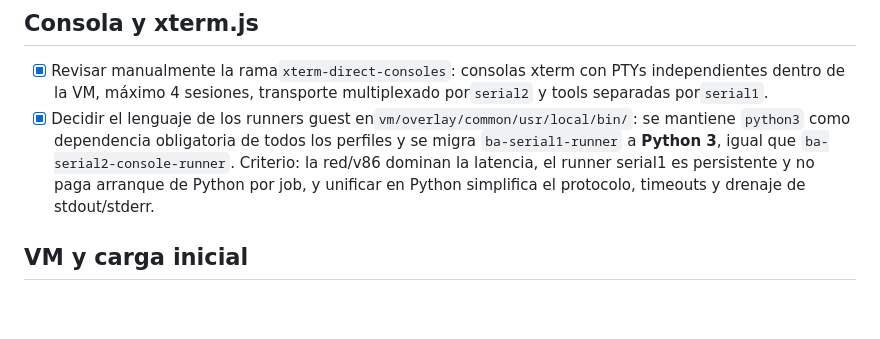
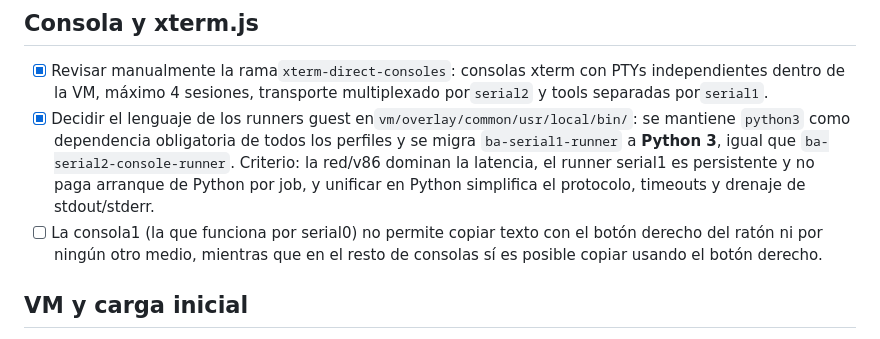
Before and after one commit to Len4m/browser-agent-v86-poc, a Markdown page: TODO.md, the part around the change. GitHub-like rendering; blank space fills up the shorter version.

Commit message:
Add note to TODO.md regarding console1 text copying issue

```diff
--- a/TODO.md
+++ b/TODO.md
@@ -27,6 +27,7 @@ Lista de temas detectados para revisar antes de una publicación estable.
 
 - [X] Revisar manualmente la rama`xterm-direct-consoles`: consolas xterm con PTYs independientes dentro de la VM, máximo 4 sesiones, transporte multiplexado por`serial2` y tools separadas por`serial1`.
 - [X] Decidir el lenguaje de los runners guest en`vm/overlay/common/usr/local/bin/`: se mantiene `python3` como dependencia obligatoria de todos los perfiles y se migra `ba-serial1-runner` a **Python 3**, igual que `ba-serial2-console-runner`. Criterio: la red/v86 dominan la latencia, el runner serial1 es persistente y no paga arranque de Python por job, y unificar en Python simplifica el protocolo, timeouts y drenaje de stdout/stderr.
+- [ ] La consola1 (la que funciona por serial0) no permite copiar texto con el botón derecho del ratón ni por ningún otro medio, mientras que en el resto de consolas sí es posible copiar usando el botón derecho.
 
 ## VM y carga inicial
 
```
